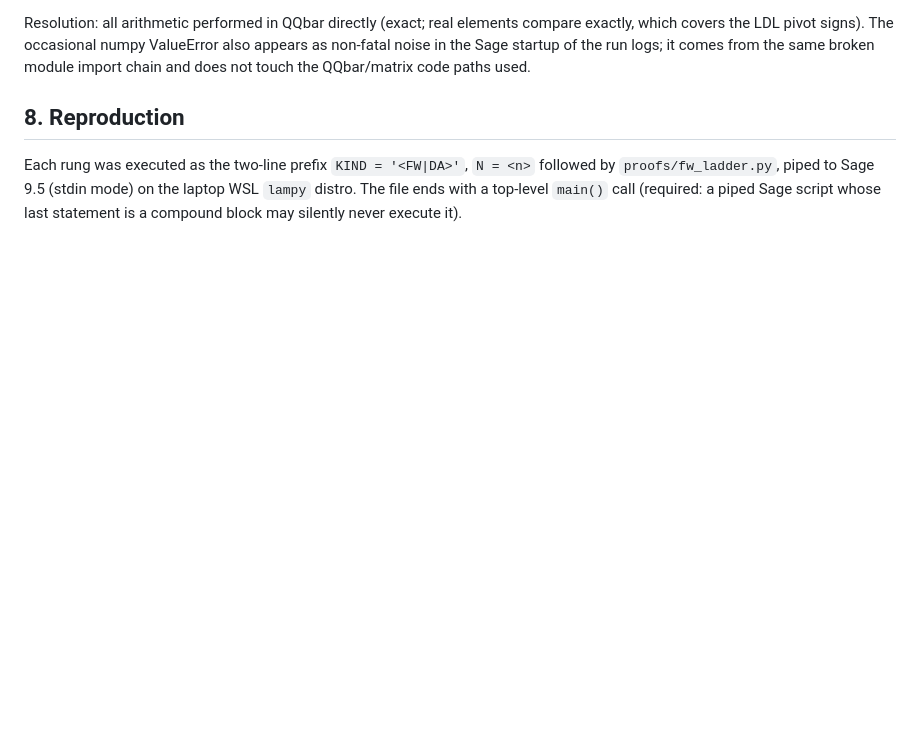
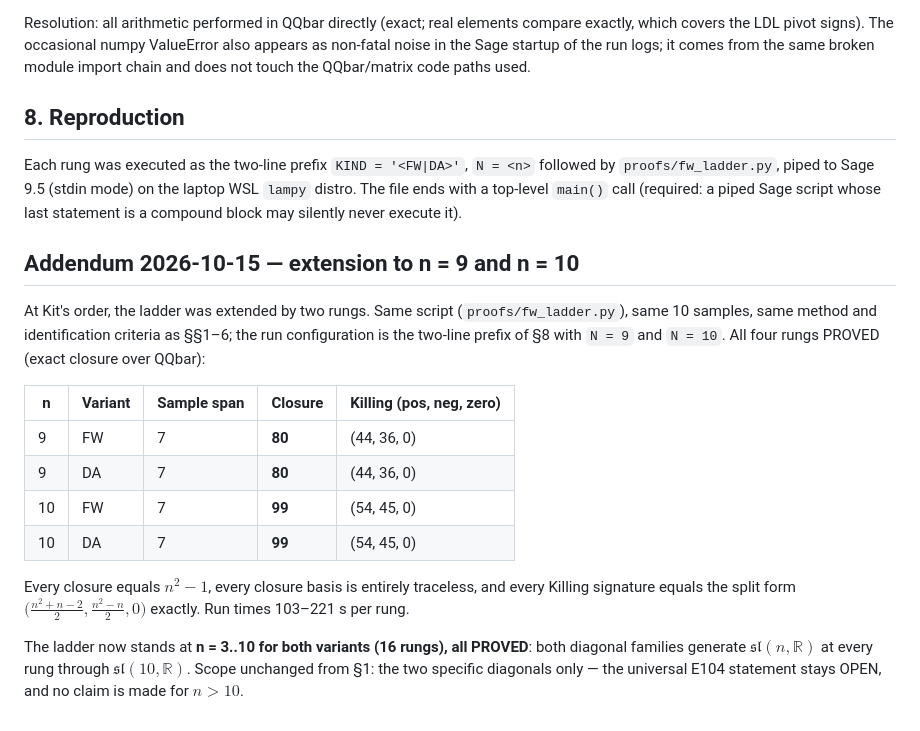
Before and after one commit to kitcosby/geometry-first, a Markdown page: proofs/fw_ladder.md, the part around the change. Rendered like a GitHub page; blank space fills up the shorter version.

Commit message:
Addendum: ladder extended to sl(9) and sl(10)

```diff
--- a/proofs/fw_ladder.md
+++ b/proofs/fw_ladder.md
@@ -146,3 +146,30 @@ Each rung was executed as the two-line prefix `KIND = '<FW|DA>'`,
 (stdin mode) on the laptop WSL `lampy` distro. The file ends with a
 top-level `main()` call (required: a piped Sage script whose last
 statement is a compound block may silently never execute it).
+
+## Addendum 2026-10-15 — extension to n = 9 and n = 10
+
+At Kit's order, the ladder was extended by two rungs. Same
+script (`proofs/fw_ladder.py`), same 10 samples, same method and
+identification criteria as §§1–6; the run configuration is the
+two-line prefix of §8 with `N = 9` and `N = 10`. All four rungs
+PROVED (exact closure over QQbar):
+
+| n | Variant | Sample span | Closure | Killing (pos, neg, zero) |
+|---|---|---|---|---|
+| 9 | FW | 7 | **80** | (44, 36, 0) |
+| 9 | DA | 7 | **80** | (44, 36, 0) |
+| 10 | FW | 7 | **99** | (54, 45, 0) |
+| 10 | DA | 7 | **99** | (54, 45, 0) |
+
+Every closure equals $n^2 - 1$, every closure basis is entirely
+traceless, and every Killing signature equals the split form
+$\big(\tfrac{n^2+n-2}{2}, \tfrac{n^2-n}{2}, 0\big)$ exactly.
+Run times 103–221 s per rung.
+
+The ladder now stands at **n = 3..10 for both variants (16
+rungs), all PROVED**: both diagonal families generate
+$\mathfrak{sl}(n,\mathbb{R})$ at every rung through
+$\mathfrak{sl}(10,\mathbb{R})$. Scope unchanged from §1: the two
+specific diagonals only — the universal E104 statement stays
+OPEN, and no claim is made for $n > 10$.
```
